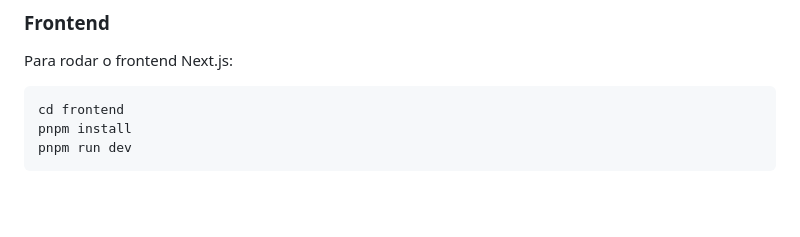
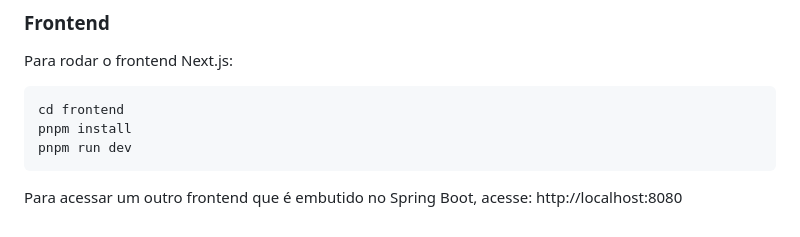
Before and after one commit to criskell/padkell, a Markdown page: README.md, the part around the change. GitHub-like rendering; blank space fills up the shorter version.

Commit message:
docs(README.md): add alternative frontend link

````diff
--- a/README.md
+++ b/README.md
@@ -114,3 +114,5 @@ cd frontend
 pnpm install
 pnpm run dev
 ```
+
+Para acessar um outro frontend que é embutido no Spring Boot, acesse: http://localhost:8080
````
